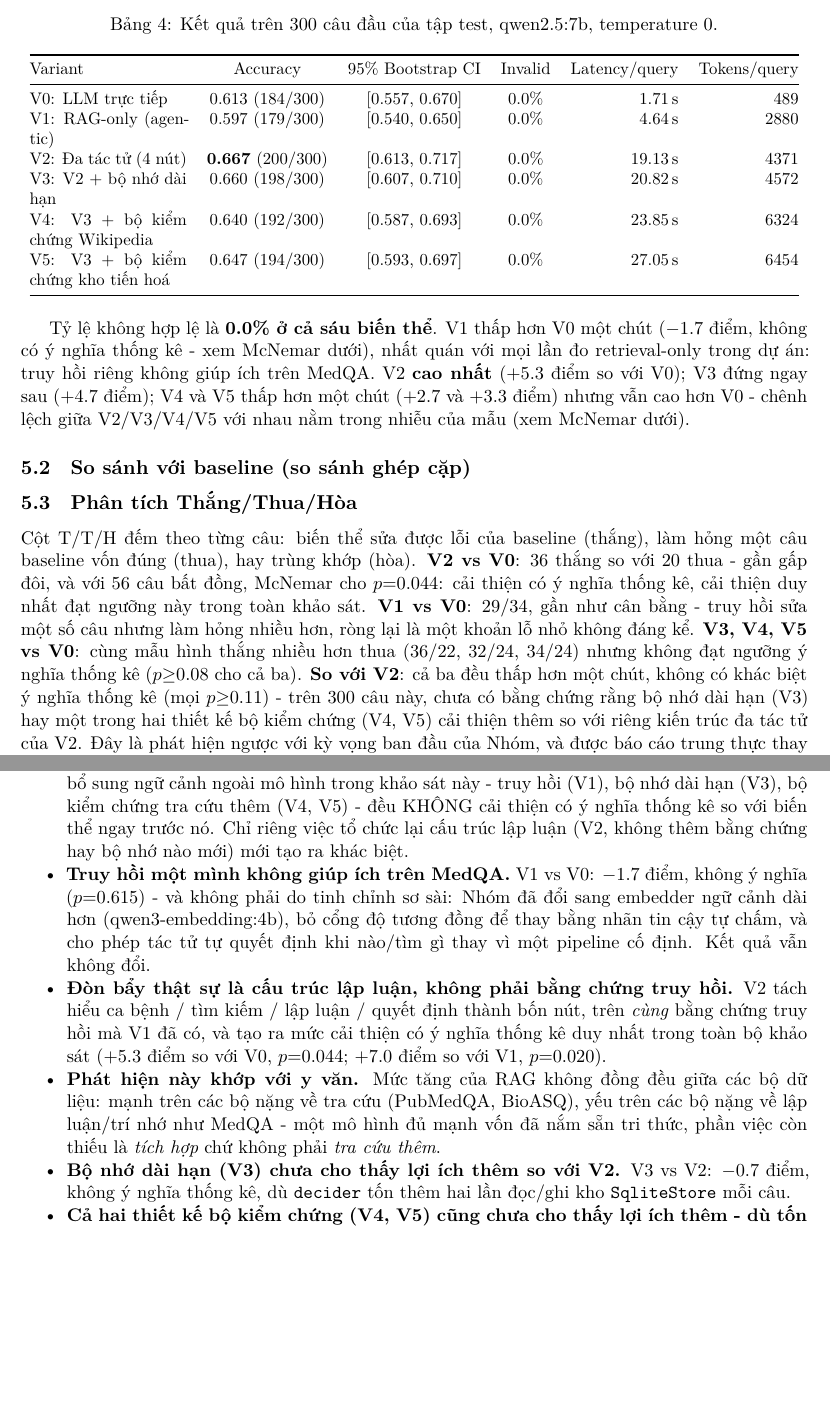
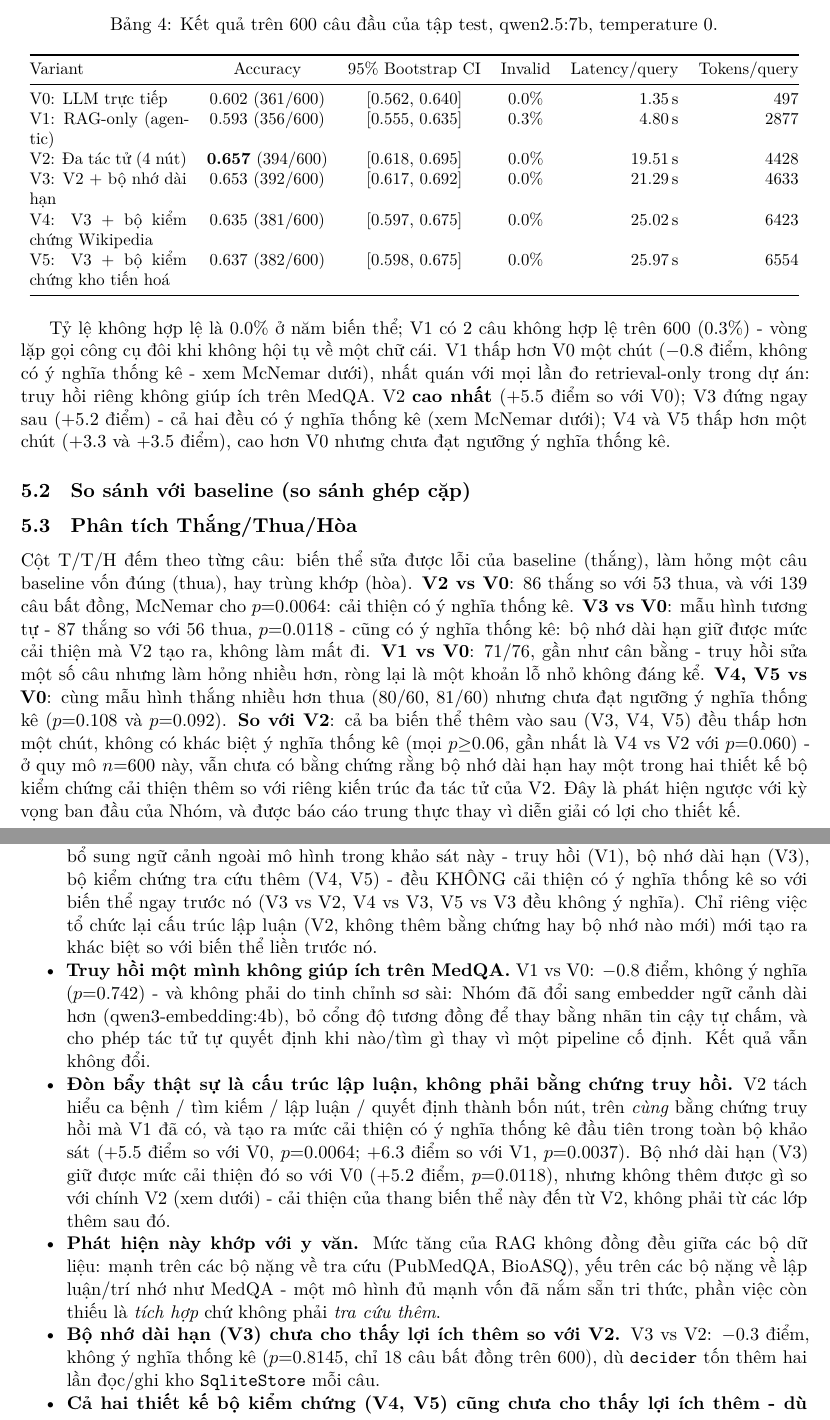
Before and after one commit to tigonguyen/langgraph-agent-hospital, a LaTeX paper (docs/report/report.tex): two parts of pages 16 and 18 of 20, joined at a grey line, cut so that both start at the same text, the shorter picture padded with empty space. Compiled offline with XeLaTeX.

Commit message:
docs(report): update results to n=600, V3 reaches significance vs V0

```diff
--- a/docs/report/report.tex
+++ b/docs/report/report.tex
@@ -623,26 +624,27 @@ chéo giữa mọi biến thể đều hợp lệ.
 \begin{table}[h]
   \centering
-  \caption{Kết quả trên 300 câu đầu của tập test, qwen2.5:7b, temperature~0.}
+  \caption{Kết quả trên 600 câu đầu của tập test, qwen2.5:7b, temperature~0.}
   \label{tab:official}
   \small
   \begin{tabular}{@{}p{0.20\textwidth}cccrr@{}}
     \toprule
     Variant & Accuracy & 95\% Bootstrap CI & Invalid & Latency/query & Tokens/query \\
     \midrule
-    V0: LLM trực tiếp & 0.613 (184/300) & [0.557, 0.670] & 0.0\% & 1.71\,s & 489 \\
-    V1: RAG-only (agentic) & 0.597 (179/300) & [0.540, 0.650] & 0.0\% & 4.64\,s & 2880 \\
-    V2: Đa tác tử (4 nút) & \textbf{0.667} (200/300) & [0.613, 0.717] & 0.0\% & 19.13\,s & 4371 \\
-    V3: V2 + bộ nhớ dài hạn & 0.660 (198/300) & [0.607, 0.710] & 0.0\% & 20.82\,s & 4572 \\
-    V4: V3 + bộ kiểm chứng Wikipedia & 0.640 (192/300) & [0.587, 0.693] & 0.0\% & 23.85\,s & 6324 \\
-    V5: V3 + bộ kiểm chứng kho tiến hoá & 0.647 (194/300) & [0.593, 0.697] & 0.0\% & 27.05\,s & 6454 \\
+    V0: LLM trực tiếp & 0.602 (361/600) & [0.562, 0.640] & 0.0\% & 1.35\,s & 497 \\
+    V1: RAG-only (agentic) & 0.593 (356/600) & [0.555, 0.635] & 0.3\% & 4.80\,s & 2877 \\
+    V2: Đa tác tử (4 nút) & \textbf{0.657} (394/600) & [0.618, 0.695] & 0.0\% & 19.51\,s & 4428 \\
+    V3: V2 + bộ nhớ dài hạn & 0.653 (392/600) & [0.617, 0.692] & 0.0\% & 21.29\,s & 4633 \\
+    V4: V3 + bộ kiểm chứng Wikipedia & 0.635 (381/600) & [0.597, 0.675] & 0.0\% & 25.02\,s & 6423 \\
+    V5: V3 + bộ kiểm chứng kho tiến hoá & 0.637 (382/600) & [0.598, 0.675] & 0.0\% & 25.97\,s & 6554 \\
     \bottomrule
   \end{tabular}
 \end{table}
-Tỷ lệ không hợp lệ là \textbf{0.0\% ở cả sáu biến thể}. V1 thấp hơn V0 một chút ($-1.7$ điểm, không có
-ý nghĩa thống kê - xem McNemar dưới), nhất quán với mọi lần đo retrieval-only trong dự án: truy hồi
-riêng không giúp ích trên MedQA. V2 \textbf{cao nhất} ($+5.3$ điểm so với V0); V3 đứng ngay sau ($+4.7$
-điểm); V4 và V5 thấp hơn một chút ($+2.7$ và $+3.3$ điểm) nhưng vẫn cao hơn V0 - chênh lệch giữa
-V2/V3/V4/V5 với nhau nằm trong nhiễu của mẫu (xem McNemar dưới).
+Tỷ lệ không hợp lệ là 0.0\% ở năm biến thể; V1 có 2 câu không hợp lệ trên 600 (0.3\%) - vòng lặp gọi
+công cụ đôi khi không hội tụ về một chữ cái. V1 thấp hơn V0 một chút ($-0.8$ điểm, không có ý nghĩa
+thống kê - xem McNemar dưới), nhất quán với mọi lần đo retrieval-only trong dự án: truy hồi riêng
+không giúp ích trên MedQA. V2 \textbf{cao nhất} ($+5.5$ điểm so với V0); V3 đứng ngay sau ($+5.2$
+điểm) - cả hai đều có ý nghĩa thống kê (xem McNemar dưới); V4 và V5 thấp hơn một chút ($+3.3$ và
+$+3.5$ điểm), cao hơn V0 nhưng chưa đạt ngưỡng ý nghĩa thống kê.
 
 \subsection{So sánh với baseline (so sánh ghép cặp)}
 \begin{table}[h]
@@ -670,15 +672,17 @@ V2/V3/V4/V5 với nhau nằm trong nhiễu của mẫu (xem McNemar dưới).
 
 \subsection{Phân tích Thắng/Thua/Hòa}
 Cột T/T/H đếm theo từng câu: biến thể sửa được lỗi của baseline (thắng), làm hỏng một câu baseline vốn
-đúng (thua), hay trùng khớp (hòa). \textbf{V2 vs V0}: 36 thắng so với 20 thua - gần gấp đôi, và với 56
-câu bất đồng, McNemar cho $p{=}0.044$: cải thiện có ý nghĩa thống kê, cải thiện duy nhất đạt ngưỡng này
-trong toàn khảo sát. \textbf{V1 vs V0}: 29/34, gần như cân bằng - truy hồi sửa một số câu nhưng làm
-hỏng nhiều hơn, ròng lại là một khoản lỗ nhỏ không đáng kể. \textbf{V3, V4, V5 vs V0}: cùng mẫu hình
-thắng nhiều hơn thua (36/22, 32/24, 34/24) nhưng không đạt ngưỡng ý nghĩa thống kê ($p{\geq}0.08$ cho
-cả ba). \textbf{So với V2}: cả ba đều thấp hơn một chút, không có khác biệt ý nghĩa thống kê (mọi
-$p{\geq}0.11$) - trên 300 câu này, chưa có bằng chứng rằng bộ nhớ dài hạn (V3) hay một trong hai thiết
-kế bộ kiểm chứng (V4, V5) cải thiện thêm so với riêng kiến trúc đa tác tử của V2. Đây là phát hiện
-ngược với kỳ vọng ban đầu của Nhóm, và được báo cáo trung thực thay vì diễn giải có lợi cho thiết kế.
+đúng (thua), hay trùng khớp (hòa). \textbf{V2 vs V0}: 86 thắng so với 53 thua, và với 139 câu bất đồng,
+McNemar cho $p{=}0.0064$: cải thiện có ý nghĩa thống kê. \textbf{V3 vs V0}: mẫu hình tương tự - 87
+thắng so với 56 thua, $p{=}0.0118$ - cũng có ý nghĩa thống kê: bộ nhớ dài hạn giữ được mức cải thiện mà
+V2 tạo ra, không làm mất đi. \textbf{V1 vs V0}: 71/76, gần như cân bằng - truy hồi sửa một số câu nhưng
+làm hỏng nhiều hơn, ròng lại là một khoản lỗ nhỏ không đáng kể. \textbf{V4, V5 vs V0}: cùng mẫu hình
+thắng nhiều hơn thua (80/60, 81/60) nhưng chưa đạt ngưỡng ý nghĩa thống kê ($p{=}0.108$ và
+$p{=}0.092$). \textbf{So với V2}: cả ba biến thể thêm vào sau (V3, V4, V5) đều thấp hơn một chút, không
+có khác biệt ý nghĩa thống kê (mọi $p{\geq}0.06$, gần nhất là V4 vs V2 với $p{=}0.060$) - ở quy mô
+$n{=}600$ này, vẫn chưa có bằng chứng rằng bộ nhớ dài hạn hay một trong hai thiết kế bộ kiểm chứng cải
+thiện thêm so với riêng kiến trúc đa tác tử của V2. Đây là phát hiện ngược với kỳ vọng ban đầu của
+Nhóm, và được báo cáo trung thực thay vì diễn giải có lợi cho thiết kế.
 
 \subsection{Chi phí và độ trễ}
 Chi phí đo bằng \emph{độ trễ} và \emph{số token} (đầu vào + đầu ra) cho mô hình cục bộ (không có phí
@@ -756,22 +761,25 @@ nhưng chốt sai trong khi V0 tình cờ đúng (hoặc bị một phương án
 \begin{itemize}[nosep]
   \item \textbf{Xây một RAG hay bộ nhớ ngoài thật sự hữu ích không dễ như tưởng.} Ba nỗ lực bổ sung ngữ
   cảnh ngoài mô hình trong khảo sát này - truy hồi (V1), bộ nhớ dài hạn (V3), bộ kiểm chứng tra cứu thêm
-  (V4, V5) - đều KHÔNG cải thiện có ý nghĩa thống kê so với biến thể ngay trước nó. Chỉ riêng việc tổ
-  chức lại cấu trúc lập luận (V2, không thêm bằng chứng hay bộ nhớ nào mới) mới tạo ra khác biệt.
-  \item \textbf{Truy hồi một mình không giúp ích trên MedQA.} V1 vs V0: $-1.7$ điểm, không ý nghĩa
-  ($p{=}0.615$) - và không phải do tinh chỉnh sơ sài: Nhóm đã đổi sang embedder ngữ cảnh dài hơn
+  (V4, V5) - đều KHÔNG cải thiện có ý nghĩa thống kê so với biến thể ngay trước nó (V3 vs V2, V4 vs V3,
+  V5 vs V3 đều không ý nghĩa). Chỉ riêng việc tổ chức lại cấu trúc lập luận (V2, không thêm bằng chứng
+  hay bộ nhớ nào mới) mới tạo ra khác biệt so với biến thể liền trước nó.
+  \item \textbf{Truy hồi một mình không giúp ích trên MedQA.} V1 vs V0: $-0.8$ điểm, không ý nghĩa
+  ($p{=}0.742$) - và không phải do tinh chỉnh sơ sài: Nhóm đã đổi sang embedder ngữ cảnh dài hơn
   (qwen3-embedding:4b), bỏ cổng độ tương đồng để thay bằng nhãn tin cậy tự chấm, và cho phép tác tử tự
   quyết định khi nào/tìm gì thay vì một pipeline cố định. Kết quả vẫn không đổi.
   \item \textbf{Đòn bẩy thật sự là cấu trúc lập luận, không phải bằng chứng truy hồi.} V2 tách hiểu ca
   bệnh / tìm kiếm / lập luận / quyết định thành bốn nút, trên \emph{cùng} bằng chứng truy hồi mà V1 đã
-  có, và tạo ra mức cải thiện có ý nghĩa thống kê duy nhất trong toàn bộ khảo sát ($+5.3$ điểm so với
-  V0, $p{=}0.044$; $+7.0$ điểm so với V1, $p{=}0.020$).
+  có, và tạo ra mức cải thiện có ý nghĩa thống kê đầu tiên trong toàn bộ khảo sát ($+5.5$ điểm so với
+  V0, $p{=}0.0064$; $+6.3$ điểm so với V1, $p{=}0.0037$). Bộ nhớ dài hạn (V3) giữ được mức cải thiện đó
+  so với V0 ($+5.2$ điểm, $p{=}0.0118$), nhưng không thêm được gì so với chính V2 (xem dưới) - cải
+  thiện của thang biến thể này đến từ V2, không phải từ các lớp thêm sau đó.
   \item \textbf{Phát hiện này khớp với y văn.} Mức tăng của RAG không đồng đều giữa các bộ dữ liệu: mạnh
   trên các bộ nặng về tra cứu (PubMedQA, BioASQ), yếu trên các bộ nặng về lập luận/trí nhớ như MedQA -
   một mô hình đủ mạnh vốn đã nắm sẵn tri thức, phần việc còn thiếu là \emph{tích hợp} chứ không phải
   \emph{tra cứu thêm}.
-  \item \textbf{Bộ nhớ dài hạn (V3) chưa cho thấy lợi ích thêm so với V2.} V3 vs V2: $-0.7$ điểm, không
-  ý nghĩa thống kê, dù \texttt{decider} tốn thêm hai lần đọc/ghi kho \texttt{SqliteStore} mỗi câu.
+  \item \textbf{Bộ nhớ dài hạn (V3) chưa cho thấy lợi ích thêm so với V2.} V3 vs V2: $-0.3$ điểm, không
+  ý nghĩa thống kê ($p{=}0.8145$, chỉ 18 câu bất đồng trên 600), dù \texttt{decider} tốn thêm hai lần
+  đọc/ghi kho \texttt{SqliteStore} mỗi câu.
   \item \textbf{Cả hai thiết kế bộ kiểm chứng (V4, V5) cũng chưa cho thấy lợi ích thêm - dù tốn thêm chi
-  phí đáng kể.} V4 vs V2: $-2.7$ điểm; V5 vs V2: $-2.0$ điểm, cả hai không ý nghĩa thống kê, trong khi
-  tốn thêm $\sim$25-41\% độ trễ và $\sim$45-48\% token so với V2.
+  phí đáng kể.} V4 vs V2: $-2.2$ điểm ($p{=}0.0596$, sát ngưỡng); V5 vs V2: $-2.0$ điểm ($p{=}0.0807$),
```
Also changed, not shown: docs/report/report.pdf, docs/report/report.tex (110 more changed lines).
